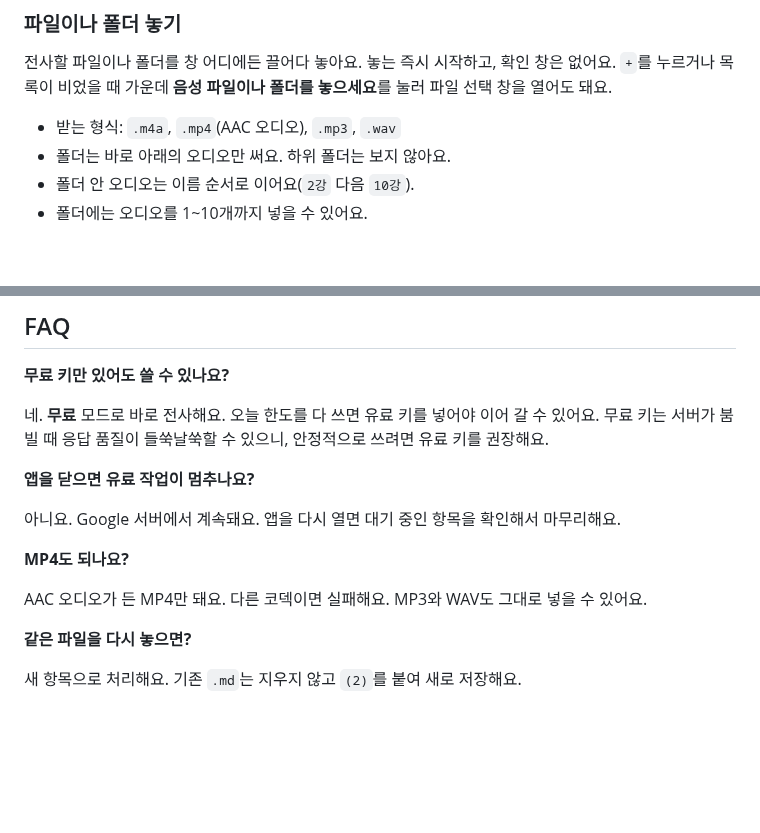
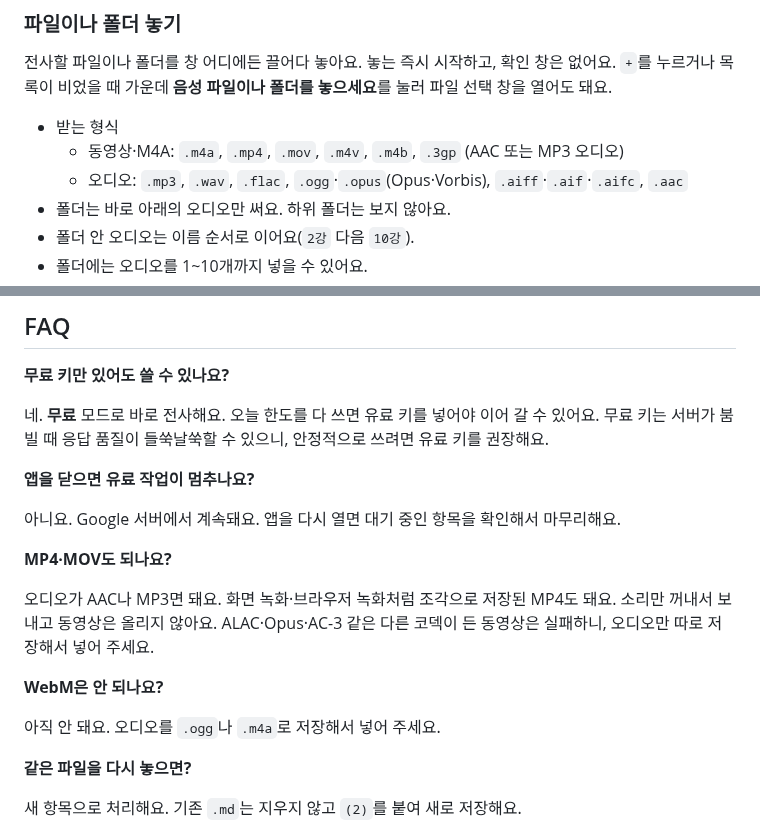
Before and after one commit to jseook11/nalmeok, a Markdown page: docs/usage.md, 2 parts joined by grey strips. Rendered like a GitHub page; blank space fills up the shorter version.

```diff
--- a/docs/usage.md
+++ b/docs/usage.md
@@ -46,7 +46,9 @@
 
 전사할 파일이나 폴더를 창 어디에든 끌어다 놓아요. 놓는 즉시 시작하고, 확인 창은 없어요. `+`를 누르거나 목록이 비었을 때 가운데 **음성 파일이나 폴더를 놓으세요**를 눌러 파일 선택 창을 열어도 돼요.
 
-- 받는 형식: `.m4a`, `.mp4`(AAC 오디오), `.mp3`, `.wav`
+- 받는 형식
+  - 동영상·M4A: `.m4a`, `.mp4`, `.mov`, `.m4v`, `.m4b`, `.3gp` (AAC 또는 MP3 오디오)
+  - 오디오: `.mp3`, `.wav`, `.flac`, `.ogg`·`.opus`(Opus·Vorbis), `.aiff`·`.aif`·`.aifc`, `.aac`
 - 폴더는 바로 아래의 오디오만 써요. 하위 폴더는 보지 않아요.
 - 폴더 안 오디오는 이름 순서로 이어요(`2강` 다음 `10강`).
 - 폴더에는 오디오를 1~10개까지 넣을 수 있어요.
@@ -168,9 +170,13 @@ Google AI Pro 구독자라면 매월 $10 상당의 Google Cloud 크레딧으로
 
 아니요. Google 서버에서 계속돼요. 앱을 다시 열면 대기 중인 항목을 확인해서 마무리해요.
 
-**MP4도 되나요?**
+**MP4·MOV도 되나요?**
 
-AAC 오디오가 든 MP4만 돼요. 다른 코덱이면 실패해요. MP3와 WAV도 그대로 넣을 수 있어요.
+오디오가 AAC나 MP3면 돼요. 화면 녹화·브라우저 녹화처럼 조각으로 저장된 MP4도 돼요. 소리만 꺼내서 보내고 동영상은 올리지 않아요. ALAC·Opus·AC-3 같은 다른 코덱이 든 동영상은 실패하니, 오디오만 따로 저장해서 넣어 주세요.
+
+**WebM은 안 되나요?**
+
+아직 안 돼요. 오디오를 `.ogg`나 `.m4a`로 저장해서 넣어 주세요.
 
 **같은 파일을 다시 놓으면?**
 
```
Also changed, not shown: README.md (+1 -1 lines), docs/development.md (+18 -1 lines).
